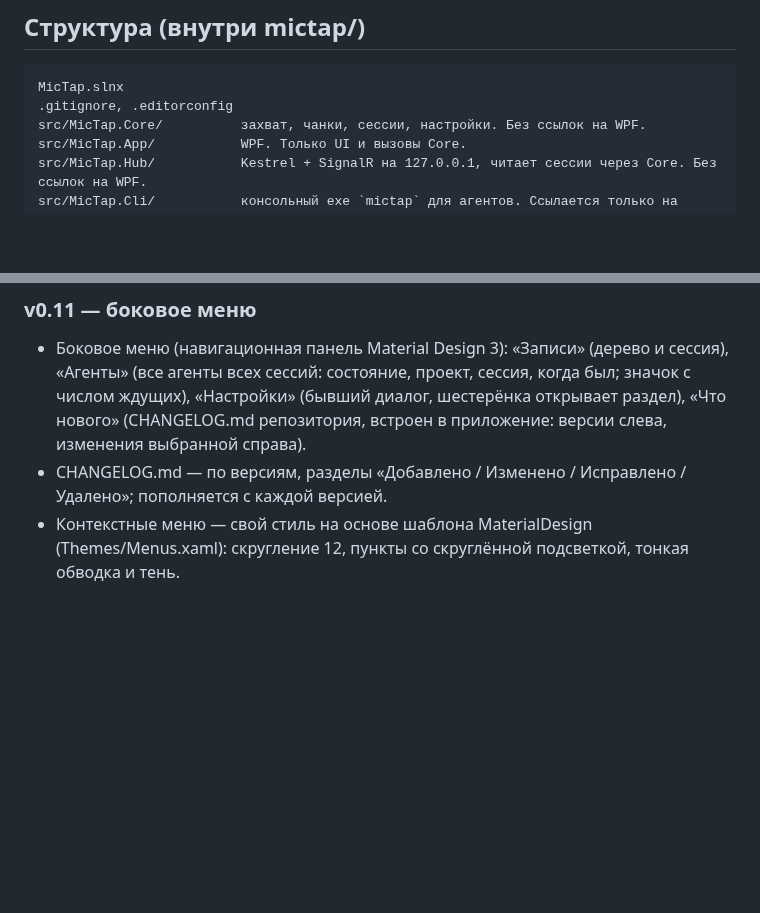
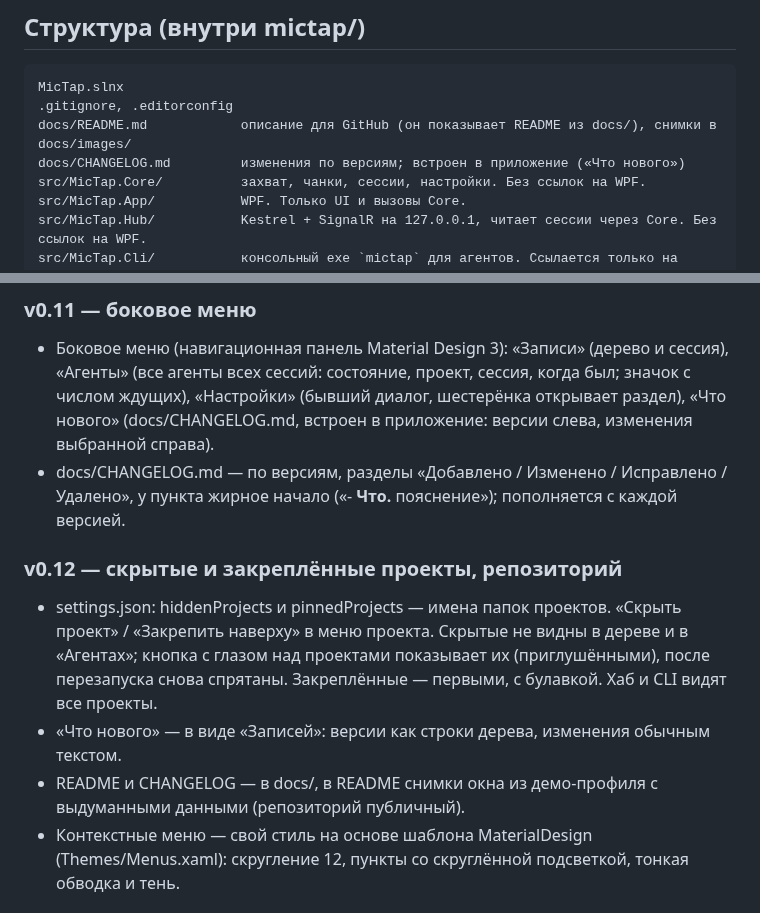
Before and after one commit to nvd05/mictap, a Markdown page: CLAUDE.md, 2 parts joined by grey strips. Rendered like a GitHub page; blank space fills up the shorter version.

````diff
--- a/CLAUDE.md
+++ b/CLAUDE.md
@@ -26,6 +26,8 @@ Windows-приложение: непрерывно пишет микрофон
 ```
 MicTap.slnx
 .gitignore, .editorconfig
+docs/README.md            описание для GitHub (он показывает README из docs/), снимки в docs/images/
+docs/CHANGELOG.md         изменения по версиям; встроен в приложение («Что нового»)
 src/MicTap.Core/          захват, чанки, сессии, настройки. Без ссылок на WPF.
 src/MicTap.App/           WPF. Только UI и вызовы Core.
 src/MicTap.Hub/           Kestrel + SignalR на 127.0.0.1, читает сессии через Core. Без ссылок на WPF.
@@ -323,8 +325,16 @@ JSON и выход; в UI агент «ждёт» → «думает».
 ### v0.11 — боковое меню
 - Боковое меню (навигационная панель Material Design 3): «Записи» (дерево и сессия), «Агенты» (все агенты всех сессий:
   состояние, проект, сессия, когда был; значок с числом ждущих), «Настройки» (бывший диалог, шестерёнка открывает раздел),
-  «Что нового» (CHANGELOG.md репозитория, встроен в приложение: версии слева, изменения выбранной справа).
-- CHANGELOG.md — по версиям, разделы «Добавлено / Изменено / Исправлено / Удалено»; пополняется с каждой версией.
+  «Что нового» (docs/CHANGELOG.md, встроен в приложение: версии слева, изменения выбранной справа).
+- docs/CHANGELOG.md — по версиям, разделы «Добавлено / Изменено / Исправлено / Удалено», у пункта жирное начало
+  («- **Что.** пояснение»); пополняется с каждой версией.
+
+### v0.12 — скрытые и закреплённые проекты, репозиторий
+- settings.json: hiddenProjects и pinnedProjects — имена папок проектов. «Скрыть проект» / «Закрепить наверху» в меню
+  проекта. Скрытые не видны в дереве и в «Агентах»; кнопка с глазом над проектами показывает их (приглушёнными), после
+  перезапуска снова спрятаны. Закреплённые — первыми, с булавкой. Хаб и CLI видят все проекты.
+- «Что нового» — в виде «Записей»: версии как строки дерева, изменения обычным текстом.
+- README и CHANGELOG — в docs/, в README снимки окна из демо-профиля с выдуманными данными (репозиторий публичный).
 - Контекстные меню — свой стиль на основе шаблона MaterialDesign (Themes/Menus.xaml): скругление 12, пункты со
   скруглённой подсветкой, тонкая обводка и тень.
 
````
Also changed, not shown: docs/CHANGELOG.md (+7 -0 lines), docs/README.md (+14 -3 lines), docs/images/agents.png (added), docs/images/records.png (added), docs/images/whats-new.png (added), 1 other file.
